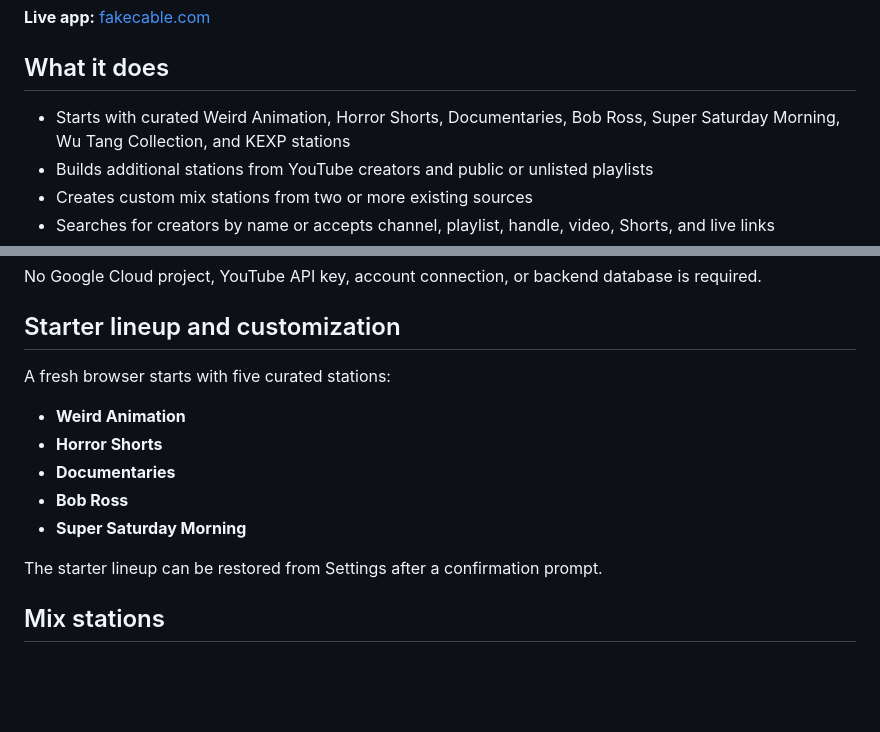
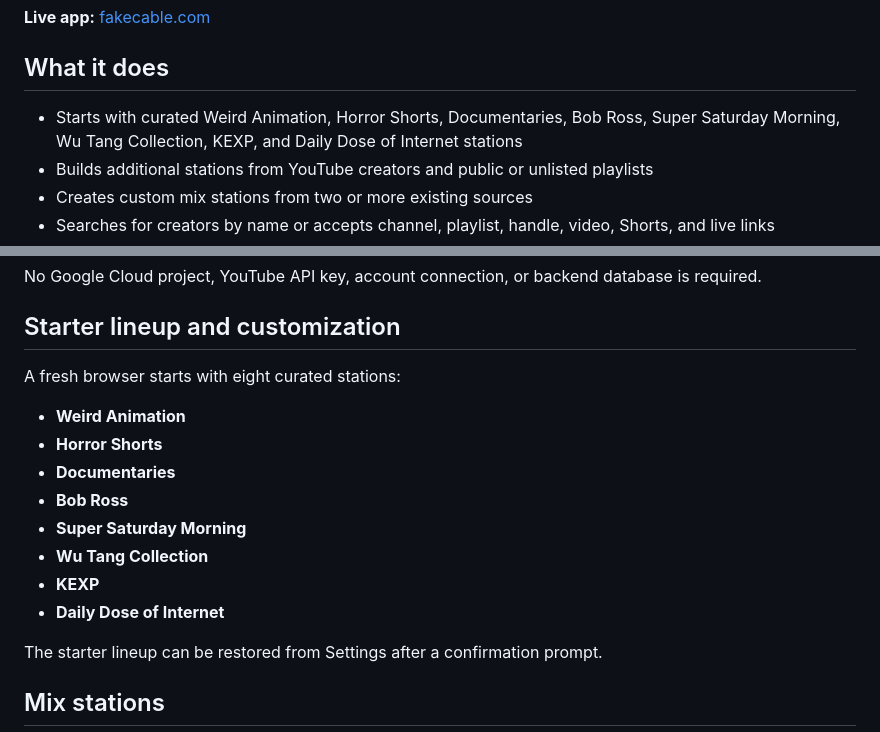
Before and after one commit to ninjakicknick/fake-cable, a Markdown page: README.md, 2 parts joined by grey strips. Rendered like a GitHub page; blank space fills up the shorter version.

Commit message:
Document expanded starter lineup

```diff
--- a/README.md
+++ b/README.md
@@ -8,7 +8,7 @@ Every station follows a clock-driven schedule. Tune in late and the current prog
 
 ## What it does
 
-- Starts with curated Weird Animation, Horror Shorts, Documentaries, Bob Ross, Super Saturday Morning, Wu Tang Collection, and KEXP stations
+- Starts with curated Weird Animation, Horror Shorts, Documentaries, Bob Ross, Super Saturday Morning, Wu Tang Collection, KEXP, and Daily Dose of Internet stations
 - Builds additional stations from YouTube creators and public or unlisted playlists
 - Creates custom mix stations from two or more existing sources
 - Searches for creators by name or accepts channel, playlist, handle, video, Shorts, and live links
@@ -31,13 +31,16 @@ No Google Cloud project, YouTube API key, account connection, or backend databas
 
 ## Starter lineup and customization
 
-A fresh browser starts with five curated stations:
+A fresh browser starts with eight curated stations:
 
 - **Weird Animation**
 - **Horror Shorts**
 - **Documentaries**
 - **Bob Ross**
 - **Super Saturday Morning**
+- **Wu Tang Collection**
+- **KEXP**
+- **Daily Dose of Internet**
 
 The starter lineup can be restored from Settings after a confirmation prompt.
 
```
